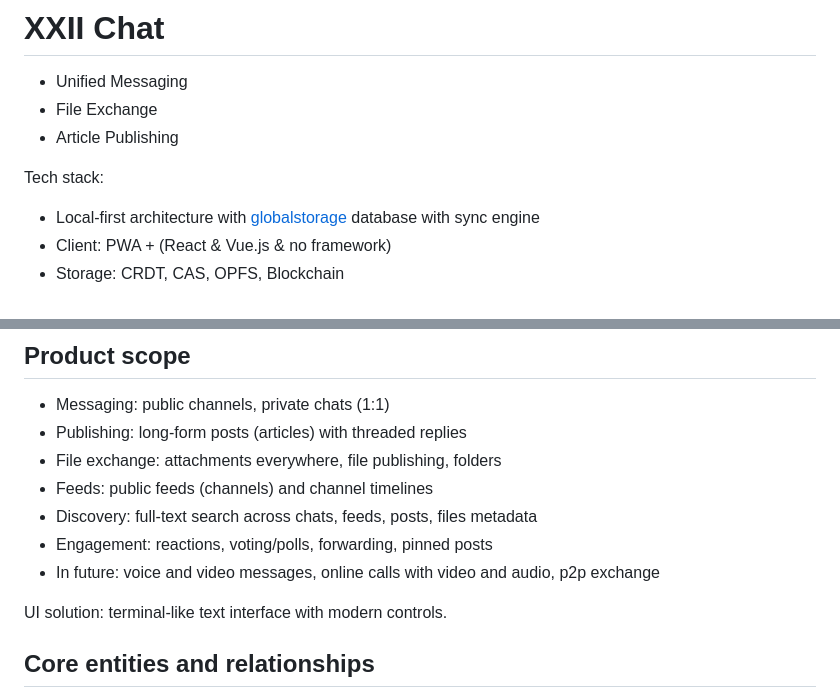
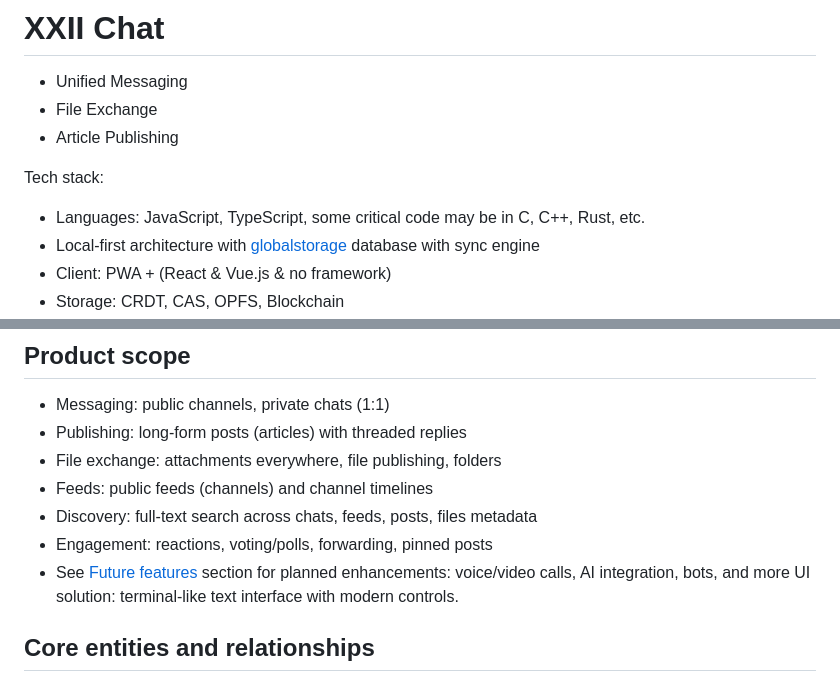
Before and after one commit to metarhia/xxii, a Markdown page: README.md, 2 parts joined by grey strips. Rendered like a GitHub page.

Commit message:
Add future features

```diff
--- a/README.md
+++ b/README.md
@@ -5,6 +5,7 @@
 - Article Publishing
 
 Tech stack:
+- Languages: JavaScript, TypeScript, some critical code may be in C, C++, Rust, etc.
 - Local-first architecture with [globalstorage](https://github.com/metarhia/Docs/blob/main/content/en/GLOBALSTORAGE.md) database with sync engine
 - Client: PWA + (React & Vue.js & no framework)
 - Storage: CRDT, CAS, OPFS, Blockchain
@@ -19,8 +20,7 @@ Tech stack:
 * Feeds: public feeds (channels) and channel timelines
 * Discovery: full-text search across chats, feeds, posts, files metadata
 * Engagement: reactions, voting/polls, forwarding, pinned posts
-* In future: voice and video messages, online calls with video and audio, p2p exchange
-
+* See [Future features](#future-features) section for planned enhancements: voice/video calls, AI integration, bots, and more
 UI solution: terminal-like text interface with modern controls.
 
 ## Core entities and relationships
```
Also changed, not shown: other parts of README.md (+72 -0 lines).
